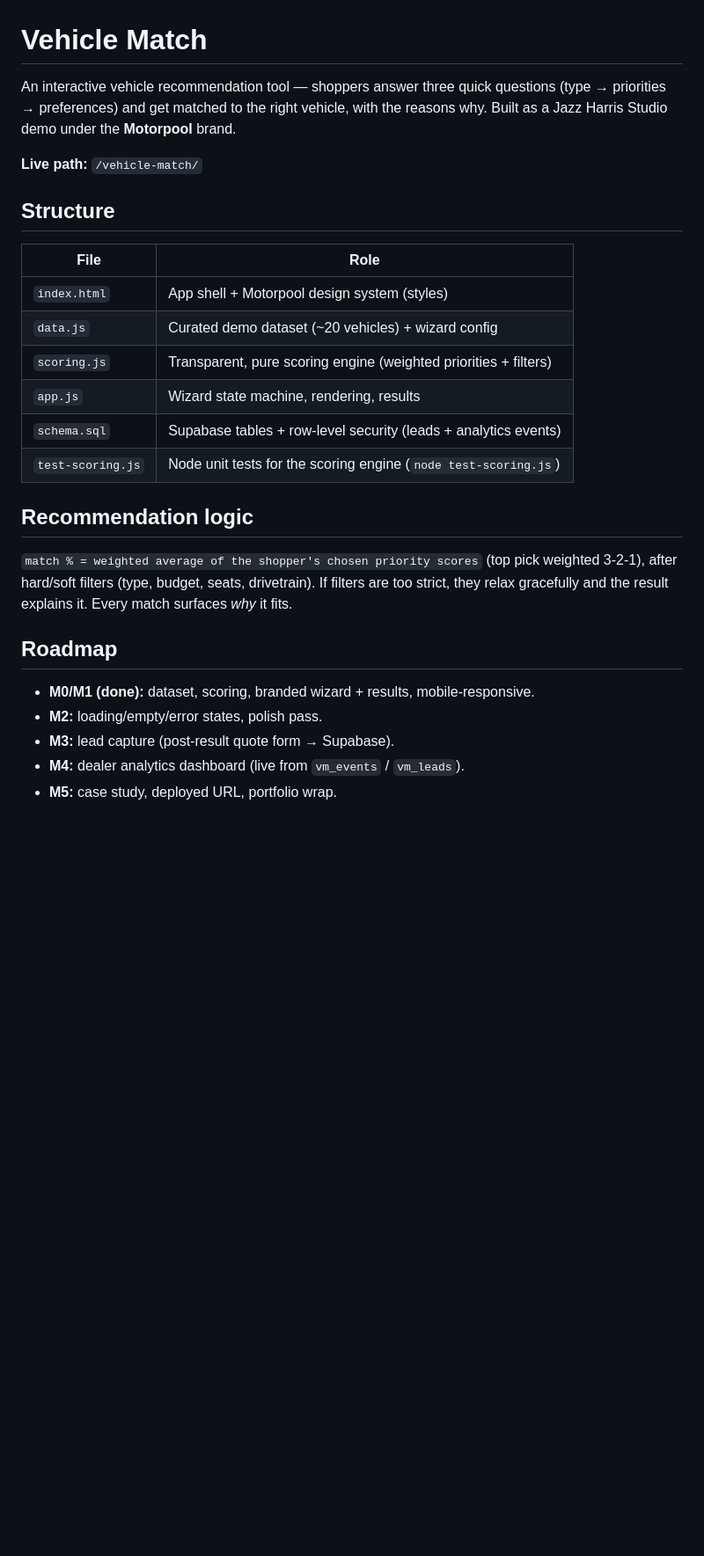
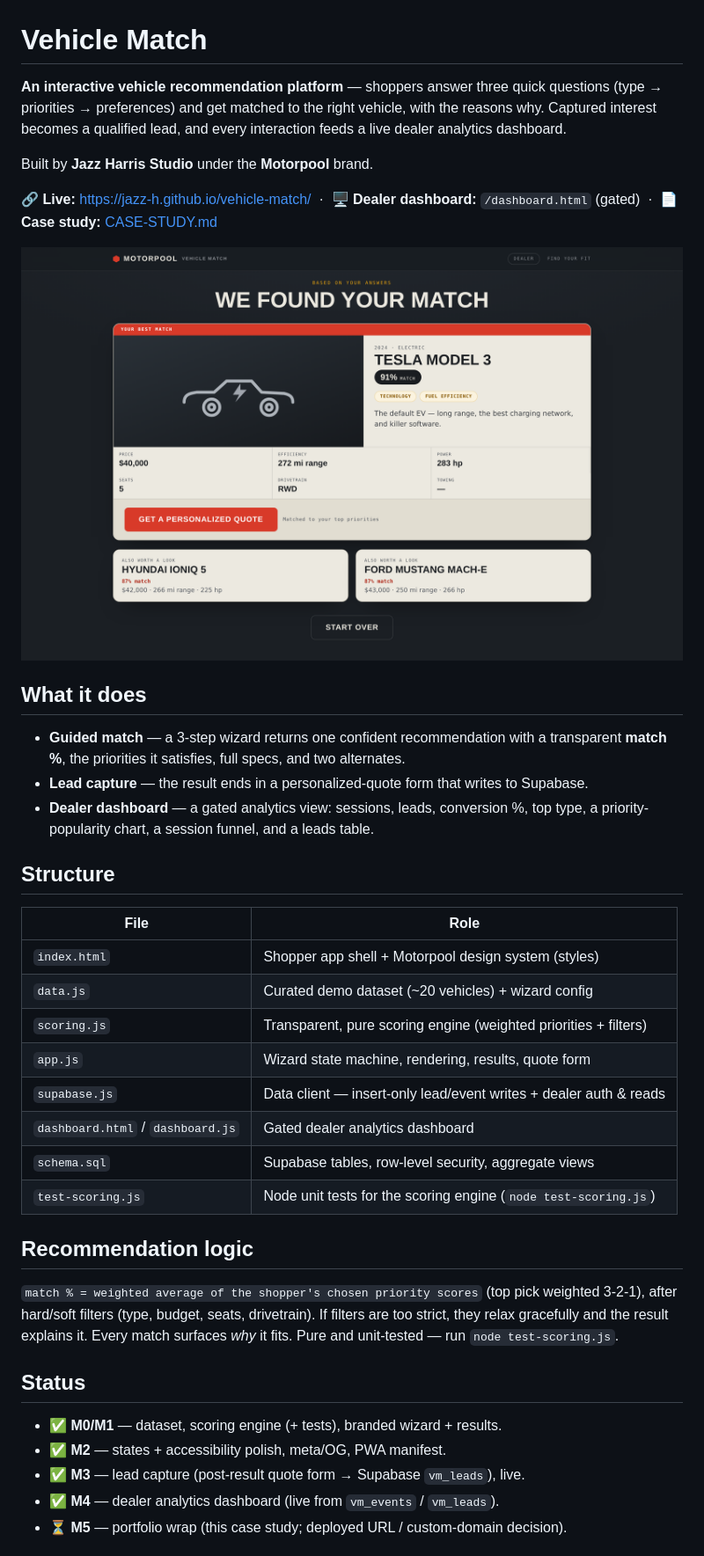
Before and after one commit to Jazz-H/vehicle-match, a Markdown page: README.md, the part around one of its changes. Shown at 88% size. Drawn GitHub-style; pictures changed too: docs/screenshots/03-results.png (added); blank space fills up the shorter version.

```diff
--- a/README.md
+++ b/README.md
@@ -1,31 +1,47 @@
 # Vehicle Match
 
-An interactive vehicle recommendation tool — shoppers answer three quick questions
-(type → priorities → preferences) and get matched to the right vehicle, with the
-reasons why. Built as a Jazz Harris Studio demo under the **Motorpool** brand.
+**An interactive vehicle recommendation platform** — shoppers answer three quick
+questions (type → priorities → preferences) and get matched to the right vehicle, with
+the reasons why. Captured interest becomes a qualified lead, and every interaction feeds
+a live dealer analytics dashboard.
 
-**Live path:** `/vehicle-match/`
+Built by **Jazz Harris Studio** under the **Motorpool** brand.
+
+🔗 **Live:** https://jazz-h.github.io/vehicle-match/
+&nbsp;·&nbsp; 🖥️ **Dealer dashboard:** `/dashboard.html` (gated)
+&nbsp;·&nbsp; 📄 **Case study:** [CASE-STUDY.md](CASE-STUDY.md)
+
+![Vehicle Match — results](docs/screenshots/03-results.png)
+
+## What it does
+- **Guided match** — a 3-step wizard returns one confident recommendation with a
+  transparent **match %**, the priorities it satisfies, full specs, and two alternates.
+- **Lead capture** — the result ends in a personalized-quote form that writes to Supabase.
+- **Dealer dashboard** — a gated analytics view: sessions, leads, conversion %, top type,
+  a priority-popularity chart, a session funnel, and a leads table.
 
 ## Structure
 | File | Role |
 |------|------|
-| `index.html` | App shell + Motorpool design system (styles) |
+| `index.html` | Shopper app shell + Motorpool design system (styles) |
 | `data.js` | Curated demo dataset (~20 vehicles) + wizard config |
 | `scoring.js` | Transparent, pure scoring engine (weighted priorities + filters) |
-| `app.js` | Wizard state machine, rendering, results |
-| `schema.sql` | Supabase tables + row-level security (leads + analytics events) |
+| `app.js` | Wizard state machine, rendering, results, quote form |
+| `supabase.js` | Data client — insert-only lead/event writes + dealer auth & reads |
+| `dashboard.html` / `dashboard.js` | Gated dealer analytics dashboard |
+| `schema.sql` | Supabase tables, row-level security, aggregate views |
 | `test-scoring.js` | Node unit tests for the scoring engine (`node test-scoring.js`) |
 
 ## Recommendation logic
 `match % = weighted average of the shopper's chosen priority scores` (top pick
-weighted 3-2-1), after hard/soft filters (type, budget, seats, drivetrain). If
-filters are too strict, they relax gracefully and the result explains it. Every
-match surfaces *why* it fits.
+weighted 3-2-1), after hard/soft filters (type, budget, seats, drivetrain). If filters
+are too strict, they relax gracefully and the result explains it. Every match surfaces
+*why* it fits. Pure and unit-tested — run `node test-scoring.js`.
 
-## Roadmap
-- **M0/M1 (done):** dataset, scoring, branded wizard + results, mobile-responsive.
-- **M2:** loading/empty/error states, polish pass.
-- **M3:** lead capture (post-result quote form → Supabase).
-- **M4:** dealer analytics dashboard (live from `vm_events` / `vm_leads`).
-- **M5:** case study, deployed URL, portfolio wrap.
+## Status
+- ✅ **M0/M1** — dataset, scoring engine (+ tests), branded wizard + results.
+- ✅ **M2** — states + accessibility polish, meta/OG, PWA manifest.
+- ✅ **M3** — lead capture (post-result quote form → Supabase `vm_leads`), live.
+- ✅ **M4** — dealer analytics dashboard (live from `vm_events` / `vm_leads`).
+- ⏳ **M5** — portfolio wrap (this case study; deployed URL / custom-domain decision).
 
```
Also changed, not shown: other parts of README.md (+13 -4 lines), BACKLOG.md (+9 -8 lines), CASE-STUDY.md (added, +146 -0 lines), docs/screenshots/01-landing.png (added), docs/screenshots/02-wizard.png (added), docs/screenshots/04-quote.png (added), docs/screenshots/05-landing-mobile.png (added), docs/screenshots/06-dashboard.png (added).
